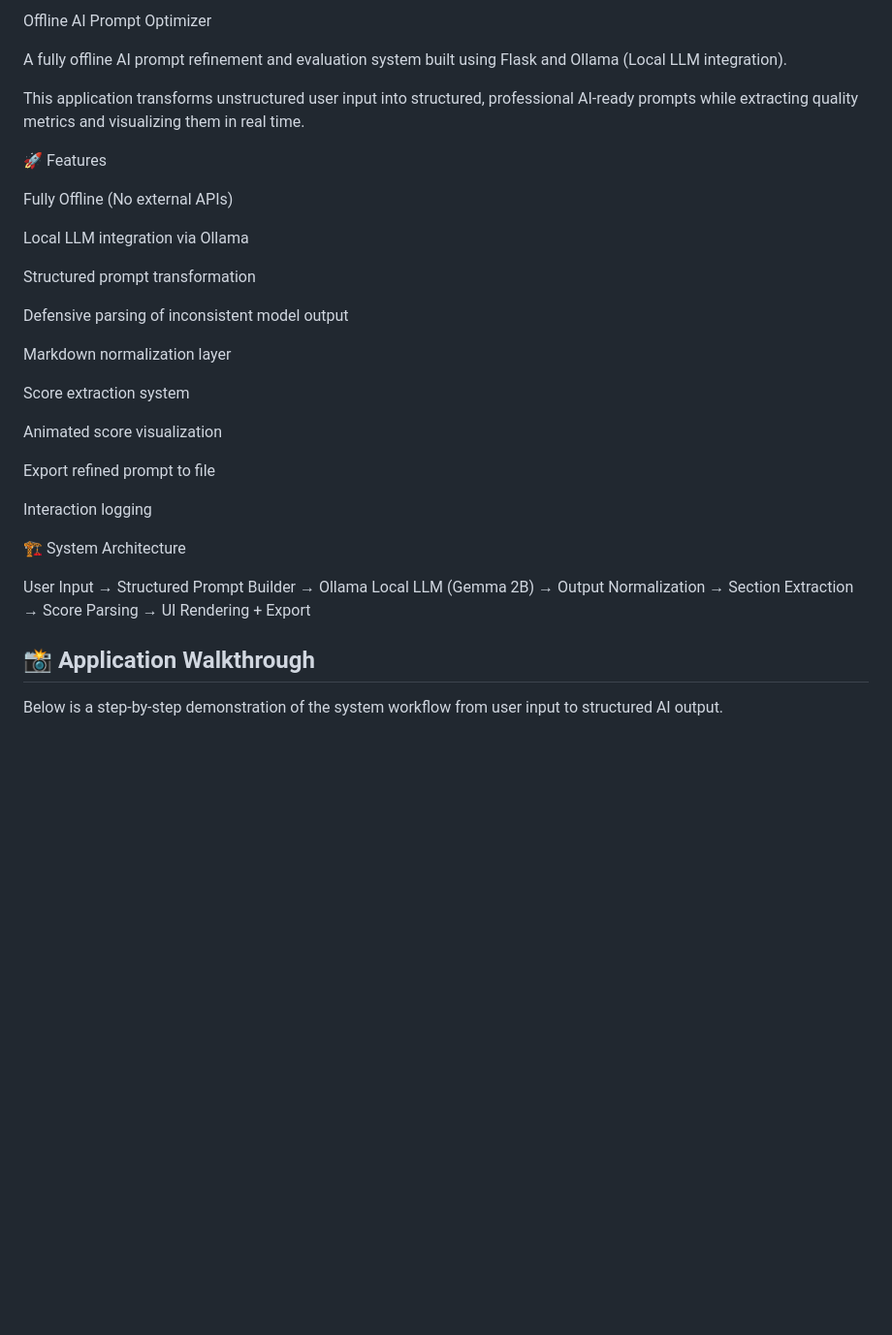
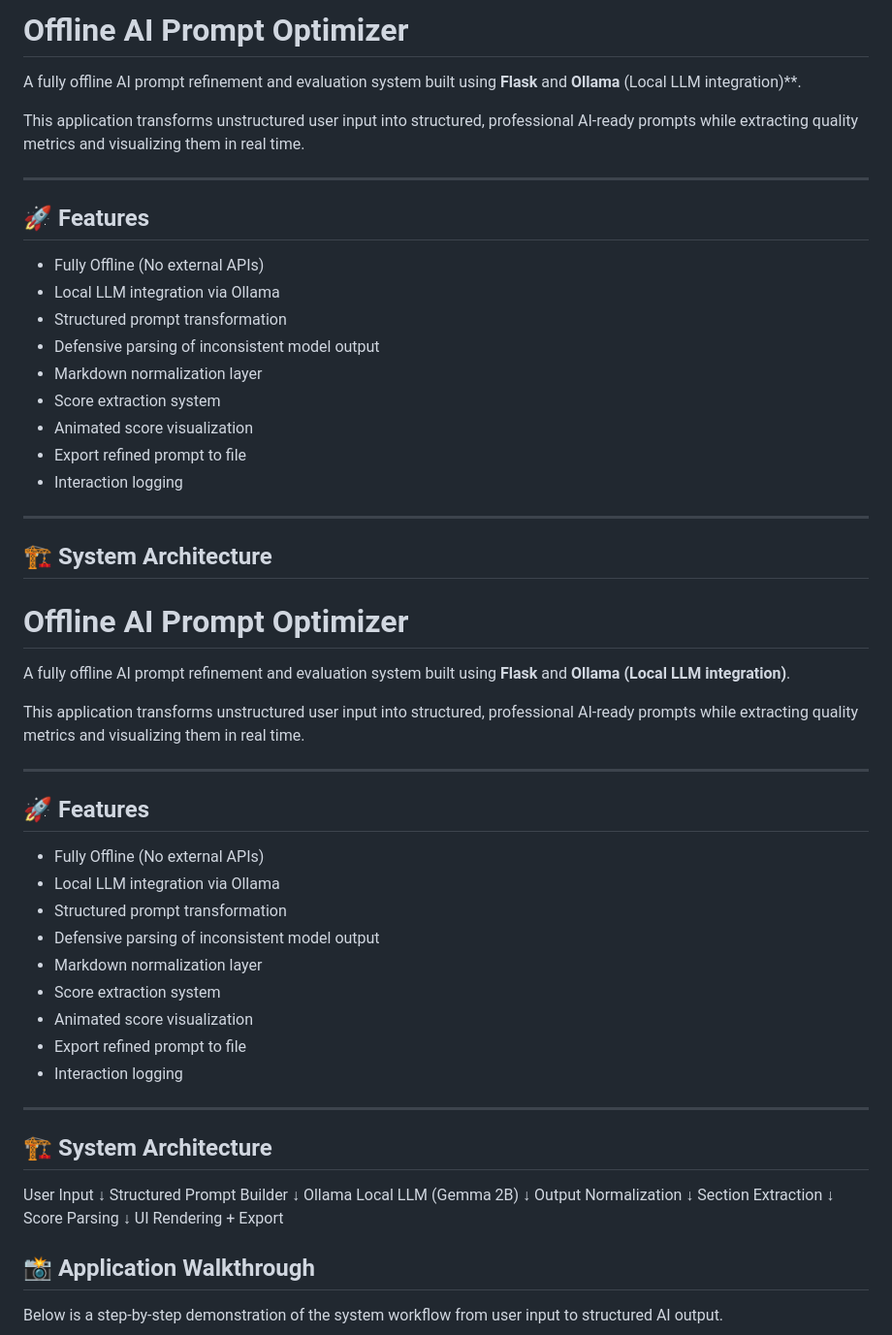
Before and after one commit to AMAANJUNAID/offline-ai-prompt-optimizer, a Markdown page: README.md, the part around one of its changes. Shown at 97% size. Drawn GitHub-style; blank space fills up the shorter version.

Commit message:
Enhance README formatting and structure

```diff
--- a/README.md
+++ b/README.md
@@ -1,38 +1,65 @@
-Offline AI Prompt Optimizer
+# Offline AI Prompt Optimizer
 
-A fully offline AI prompt refinement and evaluation system built using Flask and Ollama (Local LLM integration).
+A fully offline AI prompt refinement and evaluation system built using **Flask** and **Ollama** (Local LLM integration)**.
 
 This application transforms unstructured user input into structured, professional AI-ready prompts while extracting quality metrics and visualizing them in real time.
 
-🚀 Features
+---
 
-Fully Offline (No external APIs)
+## 🚀 Features
 
-Local LLM integration via Ollama
+- Fully Offline (No external APIs)
+- Local LLM integration via Ollama
+- Structured prompt transformation
+- Defensive parsing of inconsistent model output
+- Markdown normalization layer
+- Score extraction system
+- Animated score visualization
+- Export refined prompt to file
+- Interaction logging
 
-Structured prompt transformation
+---
 
-Defensive parsing of inconsistent model output
+## 🏗 System Architecture
 
-Markdown normalization layer
+# Offline AI Prompt Optimizer
 
-Score extraction system
+A fully offline AI prompt refinement and evaluation system built using **Flask** and **Ollama (Local LLM integration)**.
 
-Animated score visualization
+This application transforms unstructured user input into structured, professional AI-ready prompts while extracting quality metrics and visualizing them in real time.
 
-Export refined prompt to file
+---
 
-Interaction logging
+## 🚀 Features
 
-🏗 System Architecture
+- Fully Offline (No external APIs)
+- Local LLM integration via Ollama
+- Structured prompt transformation
+- Defensive parsing of inconsistent model output
+- Markdown normalization layer
+- Score extraction system
+- Animated score visualization
+- Export refined prompt to file
+- Interaction logging
+
+---
+
+## 🏗 System Architecture
 
 User Input
-→ Structured Prompt Builder
-→ Ollama Local LLM (Gemma 2B)
-→ Output Normalization
-→ Section Extraction
-→ Score Parsing
-→ UI Rendering + Export
+      ↓
+Structured Prompt Builder
+      ↓
+Ollama Local LLM (Gemma 2B)
+      ↓
+Output Normalization
+      ↓
+Section Extraction
+      ↓
+Score Parsing
+      ↓
+UI Rendering + Export
+
 
 ## 📸 Application Walkthrough
 
```
Also changed, not shown: other parts of README.md (+78 -87 lines).
